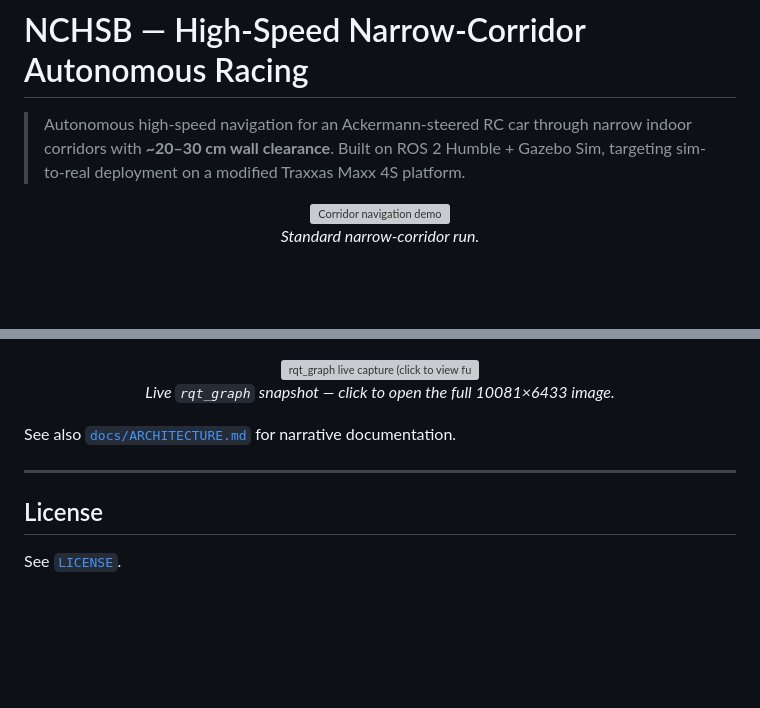
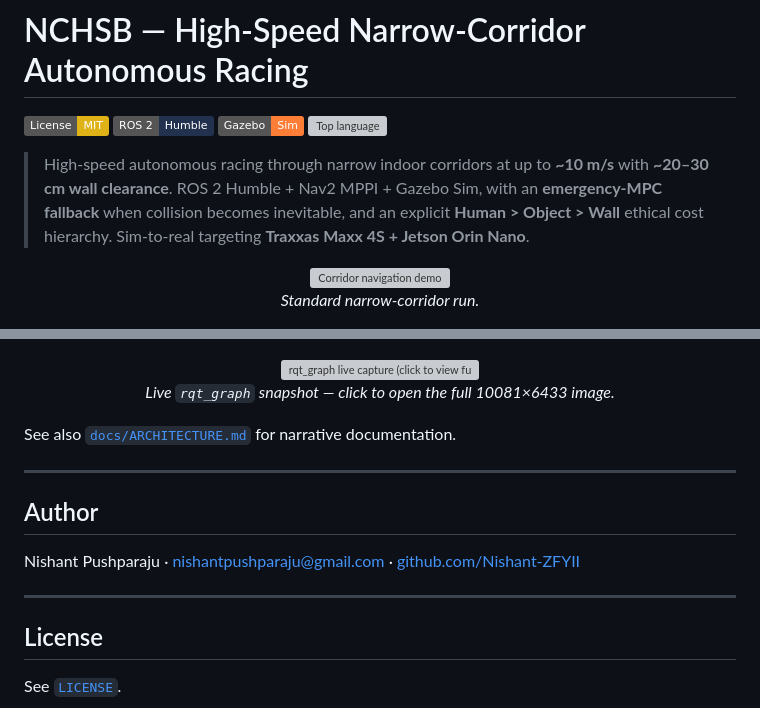
Before and after one commit to Nishant-ZFYII/NCHSB, a Markdown page: README.md, 2 parts joined by grey strips. Drawn GitHub-style; badges without logos; blank space fills up the shorter version; grey boxes are pictures that could not be loaded.

Commit message:
Readme tweaks

```diff
--- a/README.md
+++ b/README.md
@@ -1,6 +1,11 @@
 # NCHSB — High-Speed Narrow-Corridor Autonomous Racing
 
-> Autonomous high-speed navigation for an Ackermann-steered RC car through narrow indoor corridors with **~20–30 cm wall clearance**. Built on ROS 2 Humble + Gazebo Sim, targeting sim-to-real deployment on a modified Traxxas Maxx 4S platform.
+[![License: MIT](https://img.shields.io/badge/License-MIT-yellow.svg)](LICENSE)
+[![ROS 2 Humble](https://img.shields.io/badge/ROS%202-Humble-22314E.svg?logo=ros&logoColor=white)](https://docs.ros.org/en/humble/)
+[![Gazebo Sim](https://img.shields.io/badge/Gazebo-Sim-orange.svg)](https://gazebosim.org/)
+[![Top language](https://img.shields.io/github/languages/top/Nishant-ZFYII/NCHSB.svg)](https://github.com/Nishant-ZFYII/NCHSB)
+
+> High-speed autonomous racing through narrow indoor corridors at up to **~10 m/s** with **~20–30 cm wall clearance**. ROS 2 Humble + Nav2 MPPI + Gazebo Sim, with an **emergency-MPC fallback** when collision becomes inevitable, and an explicit **Human > Object > Wall** ethical cost hierarchy. Sim-to-real targeting **Traxxas Maxx 4S + Jetson Orin Nano**.
 
 <p align="center">
   <img src="docs/media/corridor_navigation.gif" width="80%" alt="Corridor navigation demo"/>
@@ -168,6 +173,12 @@ See also [`docs/ARCHITECTURE.md`](docs/ARCHITECTURE.md) for narrative documentat
 
 ---
 
+## Author
+
+Nishant Pushparaju · nishantpushparaju@gmail.com · [github.com/Nishant-ZFYII](https://github.com/Nishant-ZFYII)
+
+---
+
 ## License
 
 See [`LICENSE`](LICENSE).
```
